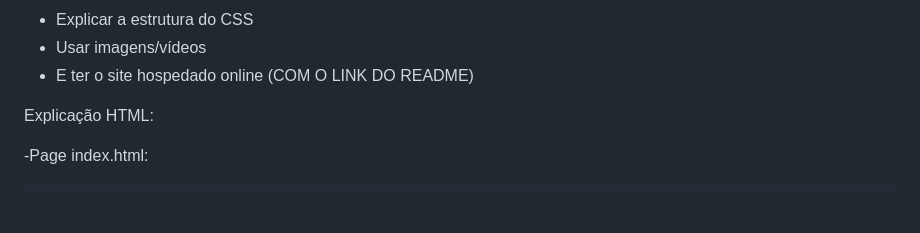
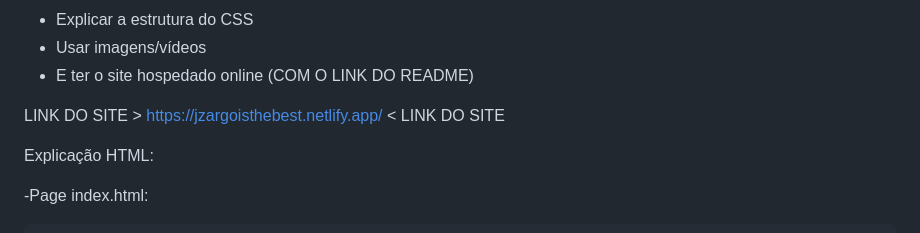
Before and after one commit to mikebenedito/Meu_primeiro_Site_JZargo_is_the_best, a Markdown page: README.md, the part around the change. Rendered like a GitHub page; blank space fills up the shorter version.

Commit message:
site ONLINE e com o link no README

```diff
--- a/README.md
+++ b/README.md
@@ -13,6 +13,7 @@ Esse site eu fiz de acordo com as especificações da tarefa, sendo elas:
 - Usar imagens/vídeos
 - E ter o site hospedado online (COM O LINK DO README)
 
+LINK DO SITE > https://jzargoisthebest.netlify.app/ < LINK DO SITE
 
 Explicação HTML:
 
```
